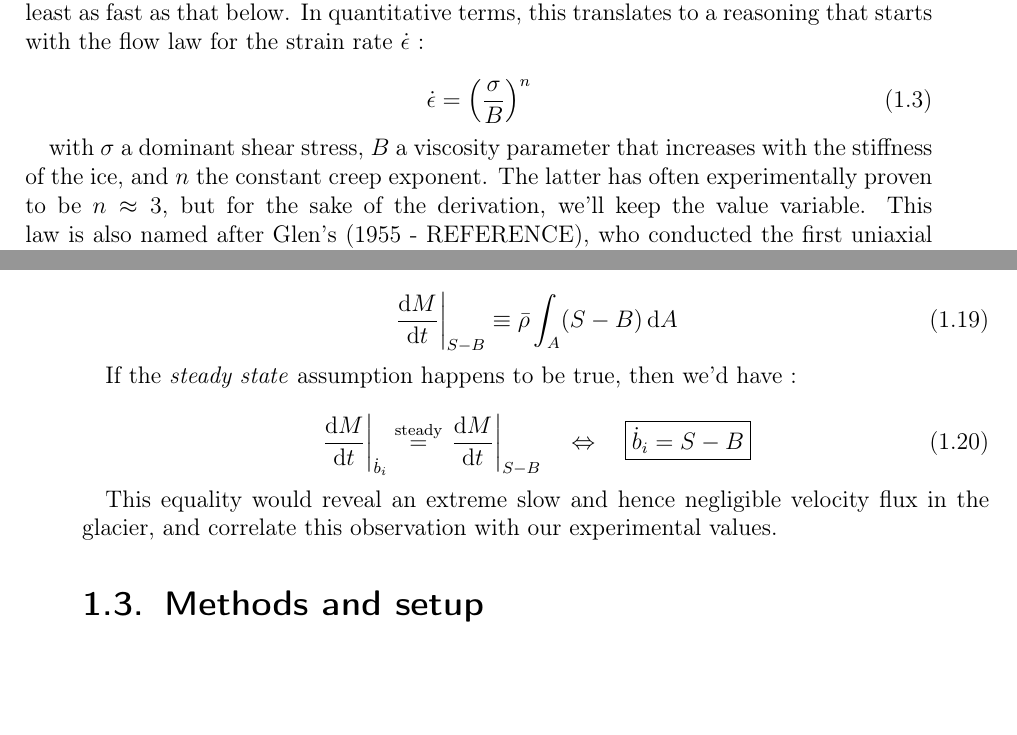
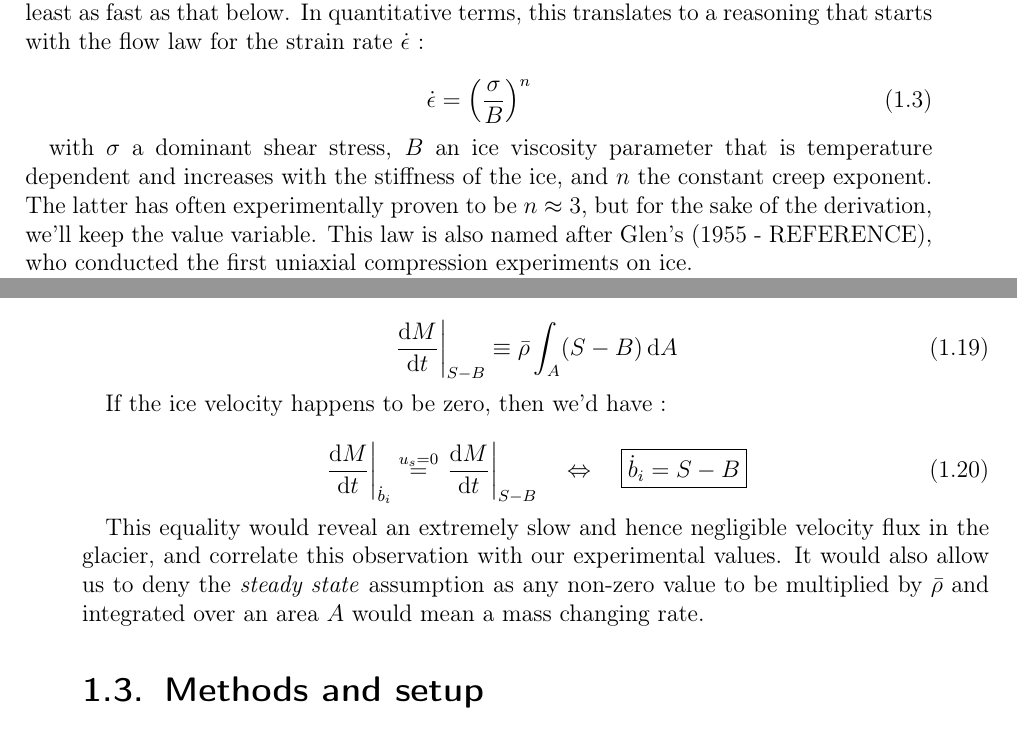
Before and after one commit to Standard24/SnowAirIceSea, a LaTeX document (protocol/Compile.tex, which reads protocol/03_theoretical_background.tex): two parts of pages 4 and 7 of 39, joined at a grey line, cut so that both start at the same text, the shorter picture padded with empty space. Compiled offline with pdfLaTeX; an older LaTeX class or package is replaced by its successor.

Commit message:
small changes

```diff
--- a/protocol/03_theoretical_background.tex
+++ b/protocol/03_theoretical_background.tex
@@ -73,7 +73,7 @@ Now that we have the horizontal surface velocity, we wonder how it evolves with
 
 \begin{equation}\dot{\epsilon} = \left( \frac{\sigma}{B} \right)^n\end{equation}
 
-with $\sigma$ a dominant shear stress, $B$ a viscosity parameter that increases with the stiffness of the ice, and $n$ the constant creep exponent. The latter has often experimentally proven to be $n \approx 3$, but for the sake of the derivation, we'll keep the value variable.
+with $\sigma$ a dominant shear stress, $B$ an ice viscosity parameter that is temperature dependent and increases with the stiffness of the ice, and $n$ the constant creep exponent. The latter has often experimentally proven to be $n \approx 3$, but for the sake of the derivation, we'll keep the value variable.
 This law is also named after Glen's (1955 - REFERENCE), who conducted the first uniaxial compression experiments on ice.
 
 We will follow up with the assumptions of the layer we consider being parallel-sided, that there's no flow in $y$ direction and that everything is uniform in $x$, $y$, as depicted in the \textsc{Figure} \ref{velocities}. The stress rate tensor therefore comes down to :
@@ -188,13 +188,13 @@ But there is another way to measure the same rate, mainly by looking at the ice
 
 \begin{equation}\left. \frac{\mathrm{d} M}{\mathrm{d}t} \right|_{S-B} \equiv \bar{\rho} \int_A (S-B) \, \mathrm{d}A\end{equation}
 
-If the \textit{steady state} assumption happens to be true, then we'd have :
+If the ice velocity happens to be zero, then we'd have :
 
-\begin{equation}\left. \frac{\mathrm{d} M}{\mathrm{d}t} \right|_{\dot{b}_i} \stackrel{\text{steady}}{=} \left. \frac{\mathrm{d} M}{\mathrm{d}t} \right|_{S-B}
+\begin{equation}\left. \frac{\mathrm{d} M}{\mathrm{d}t} \right|_{\dot{b}_i} \stackrel{u_s = 0}{=} \left. \frac{\mathrm{d} M}{\mathrm{d}t} \right|_{S-B}
 \quad
 \Leftrightarrow
 \quad
 \boxed{\dot{b}_i = S-B}
 \end{equation}
 
-This equality would reveal an extreme slow and hence negligible velocity flux in the glacier, and correlate this observation with our experimental values.
+This equality would reveal an extremely slow and hence negligible velocity flux in the glacier, and correlate this observation with our experimental values. It would also allow us to deny the \textit{steady state} assumption as any non-zero value to be multiplied by $\bar{\rho}$ and integrated over an area $A$ would mean a mass changing rate.
```
